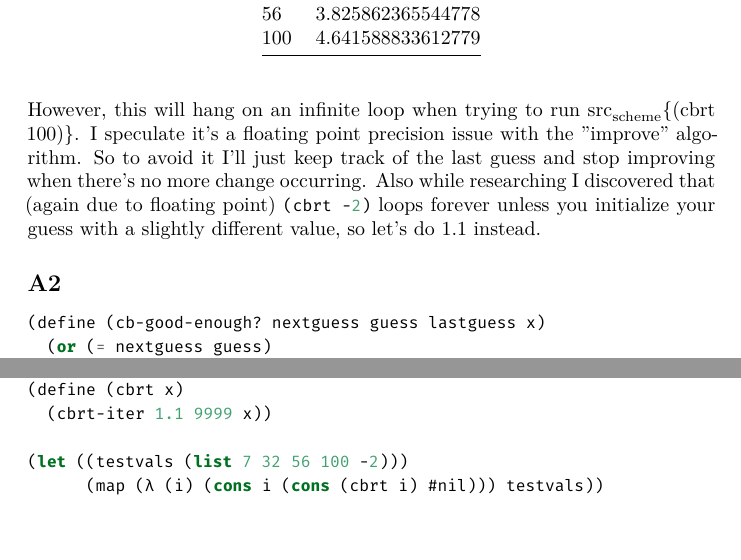
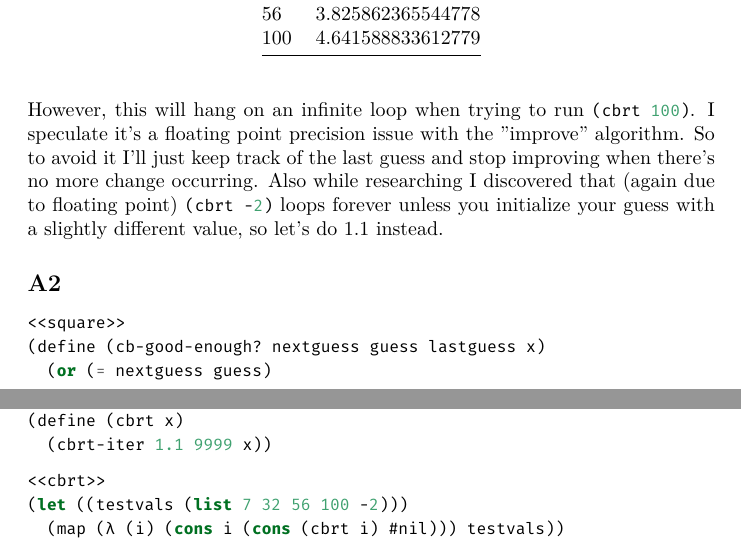
Before and after one commit to ProducerMatt/SICP-solutions, a LaTeX document (1/1.tex): two parts of pages 9 and 10 of 10, joined at a grey line, cut so that both start at the same text. The pictures show the PDF file 1/1.pdf that the author committed with the source.

Commit message:
seperate cbrt test

```diff
--- a/1/1.tex
+++ b/1/1.tex
@@ -724,11 +724,11 @@ loops:
 \end{longtable}
 
 However, this will hang on an infinite loop when trying to run
-src\textsubscript{scheme}\{(cbrt 100)\}. I speculate it's a floating
-point precision issue with the "improve" algorithm. So to avoid it I'll
-just keep track of the last guess and stop improving when there's no
-more change occurring. Also while researching I discovered that (again
-due to floating point)
+\VERB|\NormalTok{(cbrt }\DecValTok{100}\NormalTok{)}|. I speculate it's
+a floating point precision issue with the "improve" algorithm. So to
+avoid it I'll just keep track of the last guess and stop improving when
+there's no more change occurring. Also while researching I discovered
+that (again due to floating point)
 \VERB|\NormalTok{(cbrt {-}}\DecValTok{2}\NormalTok{)}| loops forever
 unless you initialize your guess with a slightly different value, so
 let's do 1.1 instead.
@@ -736,10 +736,11 @@ let's do 1.1 instead.
 \hypertarget{a2}{%
 \subsection{A2}\label{a2}}
 
-\hypertarget{EX1-8-A2}{%
-\label{EX1-8-A2}}%
+\hypertarget{cbrt}{%
+\label{cbrt}}%
 \begin{Shaded}
 \begin{Highlighting}[]
+\NormalTok{\textless{}\textless{}square\textgreater{}\textgreater{}}
 \NormalTok{(}\ExtensionTok{define}\FunctionTok{ }\NormalTok{(cb{-}good{-}enough? nextguess guess lastguess x)}
 \NormalTok{  (}\KeywordTok{or}\NormalTok{ (}\OperatorTok{=}\NormalTok{ nextguess guess)}
 \NormalTok{      (}\OperatorTok{=}\NormalTok{ nextguess lastguess)))}
@@ -756,9 +757,14 @@ let's do 1.1 instead.
 \NormalTok{      (cbrt{-}iter nextguess guess x)))}
 \NormalTok{(}\ExtensionTok{define}\FunctionTok{ }\NormalTok{(cbrt x)}
 \NormalTok{  (cbrt{-}iter }\FloatTok{1.1} \DecValTok{9999}\NormalTok{ x))}
+\end{Highlighting}
+\end{Shaded}
 
+\begin{Shaded}
+\begin{Highlighting}[]
+\NormalTok{\textless{}\textless{}cbrt\textgreater{}\textgreater{}}
 \NormalTok{(}\KeywordTok{let}\NormalTok{ ((testvals (}\KeywordTok{list} \DecValTok{7} \DecValTok{32} \DecValTok{56} \DecValTok{100}\NormalTok{ {-}}\DecValTok{2}\NormalTok{)))}
-\NormalTok{      (map (λ (i) (}\KeywordTok{cons}\NormalTok{ i (}\KeywordTok{cons}\NormalTok{ (cbrt i) \#nil))) testvals))}
+\NormalTok{  (map (λ (i) (}\KeywordTok{cons}\NormalTok{ i (}\KeywordTok{cons}\NormalTok{ (cbrt i) \#nil))) testvals))}
 \end{Highlighting}
 \end{Shaded}
 
```
Also changed, not shown: 1/1.pdf, 2 other files.
